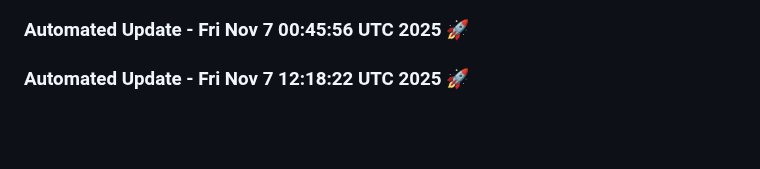
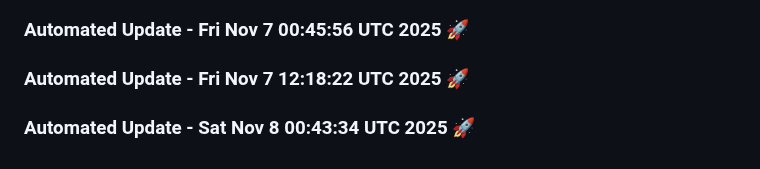
Before and after one commit to tanishq20011430/resume.github.io, a Markdown page: README.md, the part around the change. GitHub-like rendering; blank space fills up the shorter version.

Commit message:
Automated daily update: Sat Nov  8 00:43:34 UTC 2025

```diff
--- a/README.md
+++ b/README.md
@@ -1690,3 +1690,6 @@
 
 
 ### Automated Update - Fri Nov  7 12:18:22 UTC 2025 🚀
+
+
+### Automated Update - Sat Nov  8 00:43:34 UTC 2025 🚀
```
